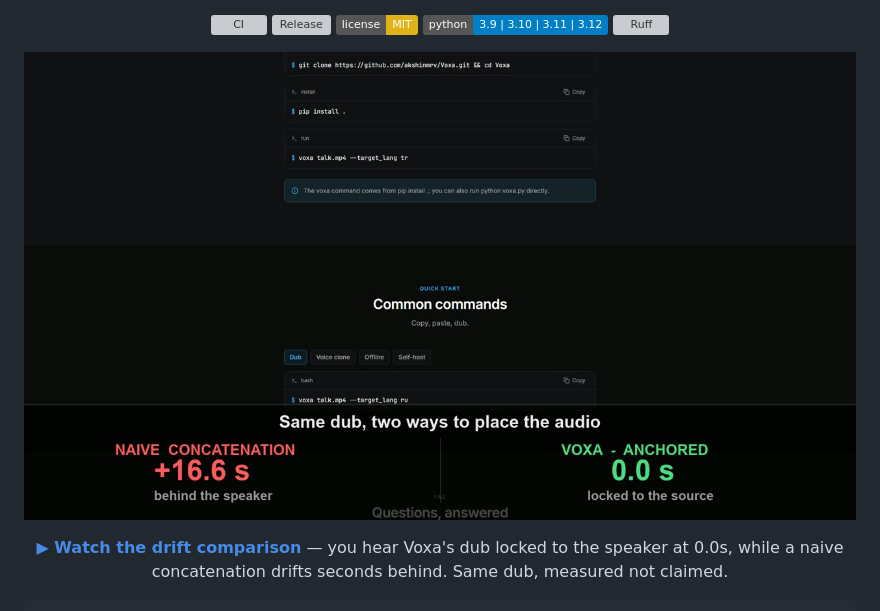
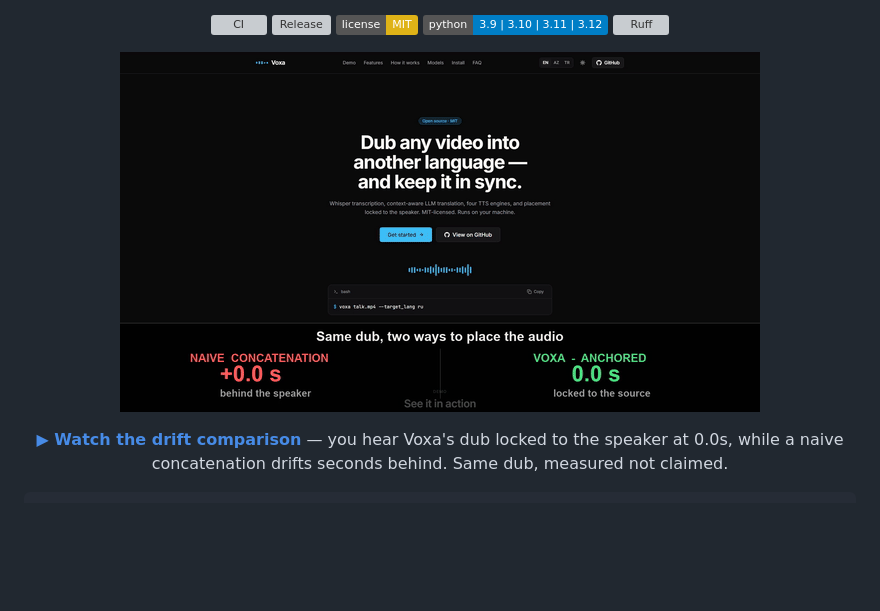
Before and after one commit to akshinmrv/Voxa, a Markdown page: README.md, the part around the change. Drawn GitHub-style; pictures changed too: docs/assets/voxa_drift.gif (added); badges without logos; blank space fills up the shorter version; grey boxes are pictures that could not be loaded.

```diff
--- a/README.md
+++ b/README.md
@@ -15,7 +15,7 @@ away from the speaker.
 [![Python](https://img.shields.io/badge/python-3.9%20%7C%203.10%20%7C%203.11%20%7C%203.12-blue.svg)](https://www.python.org/downloads/)
 [![Ruff](https://img.shields.io/endpoint?url=https://raw.githubusercontent.com/astral-sh/ruff/main/assets/badge/v2.json)](https://github.com/astral-sh/ruff)
 
-[![The dub stays in sync: a naive tool drifts +18s behind while Voxa holds at 0.0s](docs/assets/drift-poster.jpg)](https://voxa.servoogle.com/#demo)
+[![The dub stays in sync: a naive tool drifts +18s behind while Voxa holds at 0.0s](docs/assets/voxa_drift.gif)](https://voxa.servoogle.com/#demo)
 
 **[▶ Watch the drift comparison](https://voxa.servoogle.com/#demo)** — you hear Voxa's dub locked to
 the speaker at 0.0s, while a naive concatenation drifts seconds behind. Same dub, measured not claimed.
```
Also changed, not shown: README.az.md (+1 -1 lines), README.tr.md (+1 -1 lines).
